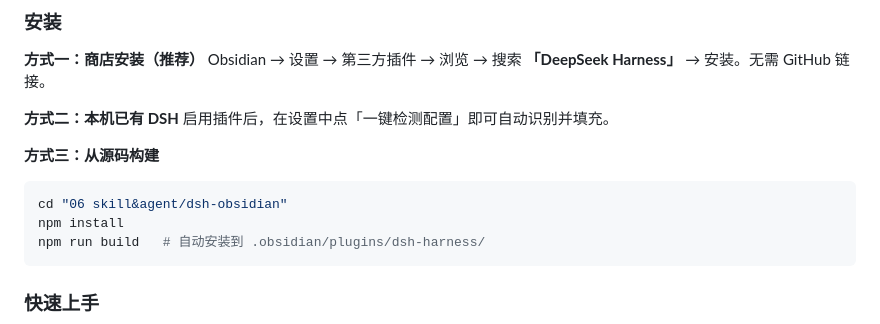
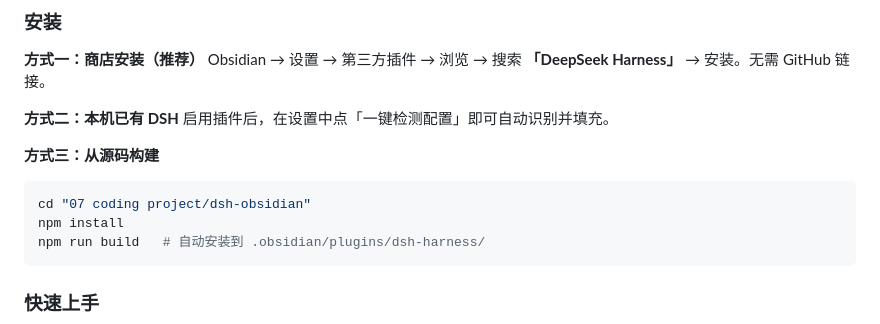
Before and after one commit to hjxcloud-tech/dsh-harness, a Markdown page: README.md, the part around the change. GitHub-like rendering.

Commit message:
docs: update repo path to 07 coding project after directory migration

````diff
--- a/README.md
+++ b/README.md
@@ -66,7 +66,7 @@ Obsidian → 设置 → 第三方插件 → 浏览 → 搜索 **「DeepSeek Harn
 **方式三：从源码构建** <a id="install-from-source"></a>
 
 ```bash
-cd "06 skill&agent/dsh-obsidian"
+cd "07 coding project/dsh-obsidian"
 npm install
 npm run build   # 自动安装到 .obsidian/plugins/dsh-harness/
 ```
````
